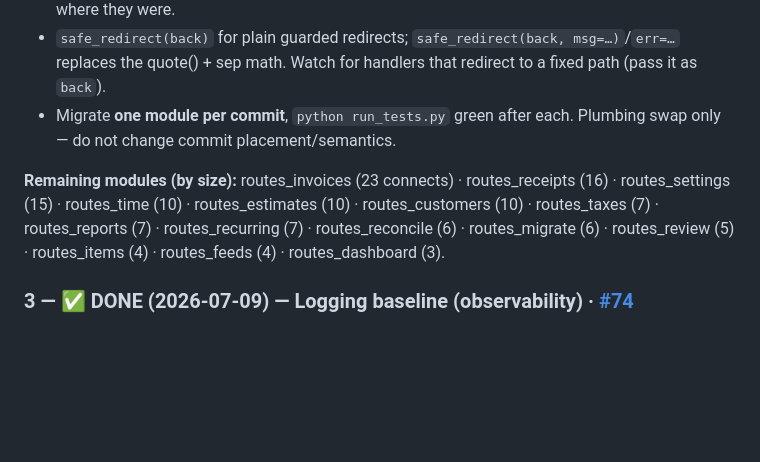
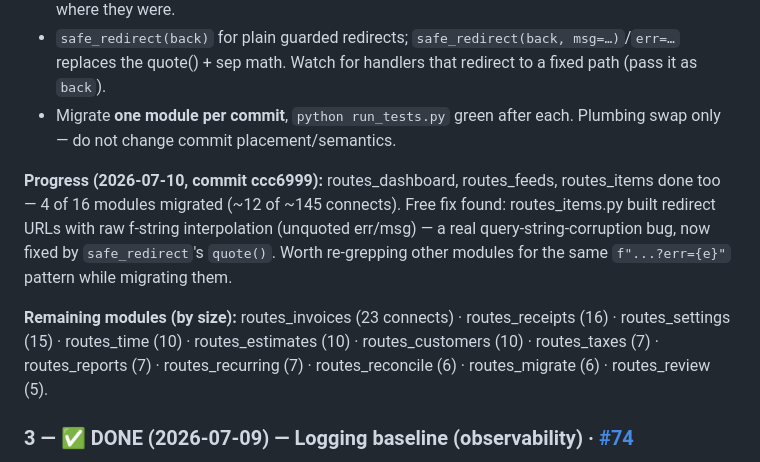
Before and after one commit to outlierworkshop/shopbooks, a Markdown page: docs/next-fixes.md, the part around the change. Rendered like a GitHub page; blank space fills up the shorter version.

Commit message:
next-fixes: #73 progress — 4/16 modules migrated

```diff
--- a/docs/next-fixes.md
+++ b/docs/next-fixes.md
@@ -37,10 +37,16 @@ exist and `routes_entries.py` is migrated as the reference example — copy its
 - Migrate **one module per commit**, `python run_tests.py` green after each. Plumbing swap only — do
   not change commit placement/semantics.
 
+**Progress (2026-07-10, commit ccc6999):** routes_dashboard, routes_feeds, routes_items done too — 4 of
+16 modules migrated (~12 of ~145 connects). Free fix found: routes_items.py built redirect URLs with
+raw f-string interpolation (unquoted err/msg) — a real query-string-corruption bug, now fixed by
+`safe_redirect`'s `quote()`. Worth re-grepping other modules for the same `f"...?err={e}"` pattern
+while migrating them.
+
 **Remaining modules (by size):** routes_invoices (23 connects) · routes_receipts (16) ·
 routes_settings (15) · routes_time (10) · routes_estimates (10) · routes_customers (10) ·
 routes_taxes (7) · routes_reports (7) · routes_recurring (7) · routes_reconcile (6) ·
-routes_migrate (6) · routes_review (5) · routes_items (4) · routes_feeds (4) · routes_dashboard (3).
+routes_migrate (6) · routes_review (5).
 
 ### 3 — ✅ DONE (2026-07-09) — Logging baseline (observability) · [#74](https://github.com/outlierworkshop/shopbooks/issues/74)
 Shipped: `logutil.py` (rotating `<datadir>/logs/shopbooks.log`, isolated via `db.DATA`) + `log.warning`
```
